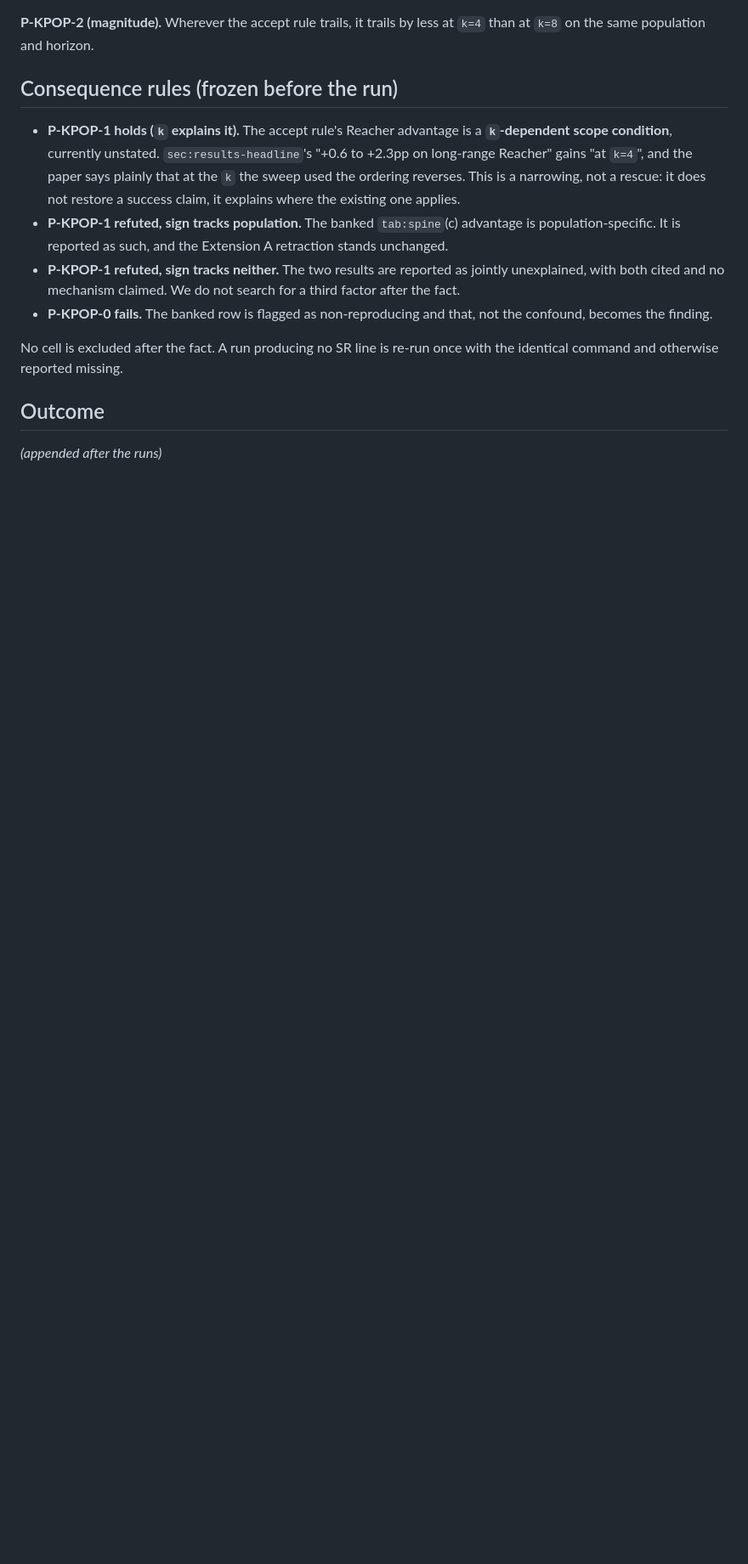
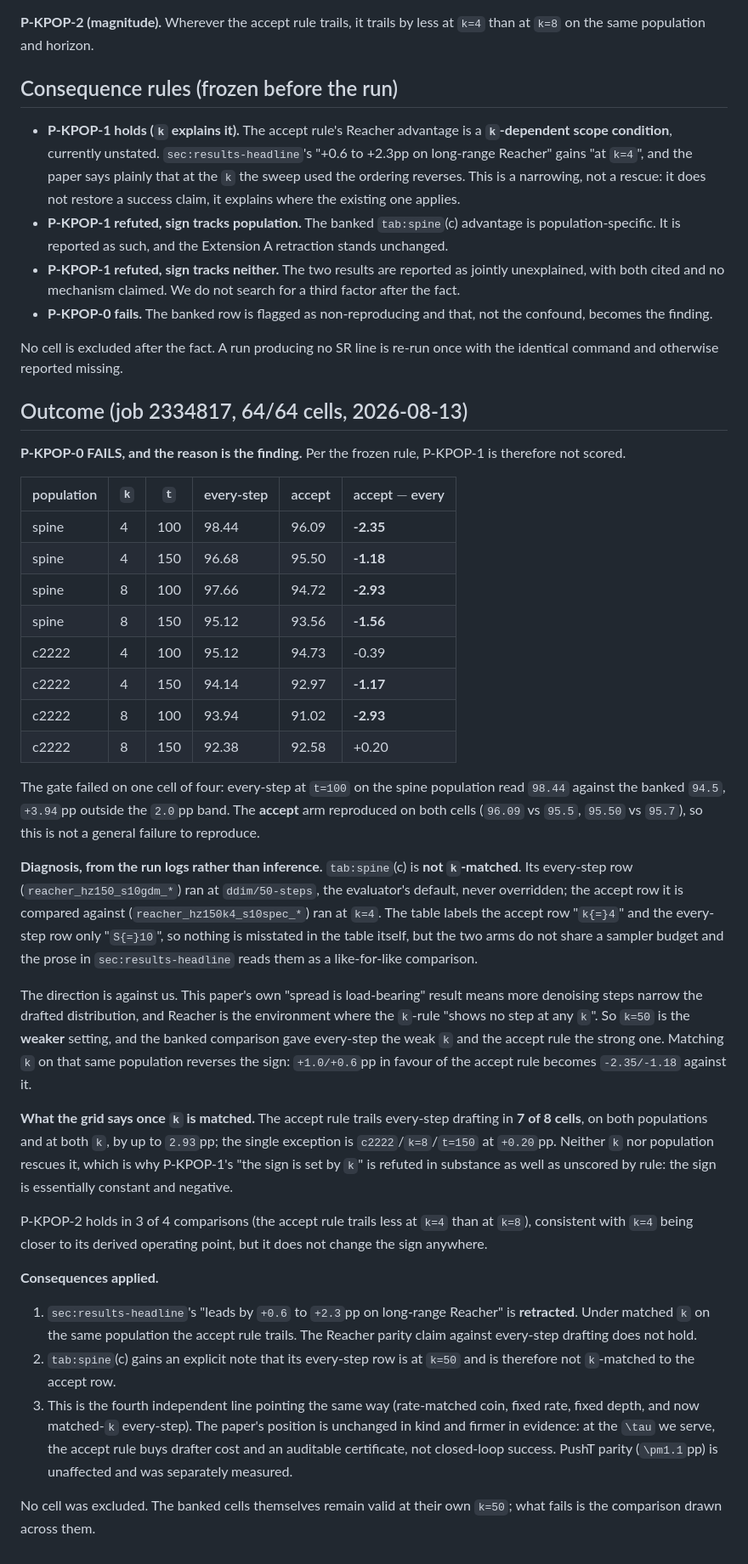
Before and after one commit to ssrhaso/surveyor, a Markdown page: prereg/2026-08-12_k_population_confound.md, the part around the change. Shown at 85% size. Rendered like a GitHub page; blank space fills up the shorter version.

Commit message:
DOCS: record P-KPOP; the banked Reacher parity claim is not k-matched
Job 2334817, 64/64 cells. P-KPOP-0 (reproduction gate) FAILS, so P-KPOP-1 is
not scored, per the frozen rule. The reason the gate failed is the finding.

The accept arm reproduced tab:spine(c) on both cells (96.09 vs 95.5, 95.50 vs
95.7). The every-step arm came back +3.94pp ABOVE its banked value. Cause,
from the run logs: tab:spine(c) is not k-matched. Its every-step row ran at
ddim/50-steps, the evaluator default, never overridden; the accept row it is
compared against ran at the derived k=4. The table's caption does disclose
k=50 for every-step arms, so nothing is misstated there, but the prose in
sec:results-headline reads the two as like-for-like.

The direction is against us. This paper's own spread-is-load-bearing result
means more denoising steps narrow the drafted distribution, and Reacher is
where the k-rule shows no step at any k, so k=50 is the WEAKER setting. The
banked comparison gave every-step the weak k and the accept rule the strong
one. Matched on the same population the sign flips: +1.0/+0.6pp for the accept
rule becomes -2.35/-1.18 against it.

Across the full grid the accept rule trails every-step in 7 of 8 cells, on both
populations and at both k, by up to 2.93pp. Neither k nor population rescues
it.

Applied: sec:results-headline's '+0.6 to +2.3pp on long-range Reacher' is
retracted and the Reacher parity claim withdrawn; tab:spine(c) gains the k=50
label on its every-step row and a caption note that the Reacher comparison is
unmatched; sec:method-analysis notes the k-matched every-step arm leads there.
PushT parity is separately measured, matched, and unaffected.

```diff
--- a/prereg/2026-08-12_k_population_confound.md
+++ b/prereg/2026-08-12_k_population_confound.md
@@ -85,6 +85,68 @@ negative at `k=8` on both**. *Refuted if the sign tracks population at fixed
 No cell is excluded after the fact. A run producing no SR line is re-run once
 with the identical command and otherwise reported missing.
 
-## Outcome
+## Outcome (job 2334817, 64/64 cells, 2026-08-13)
 
-*(appended after the runs)*
+**P-KPOP-0 FAILS, and the reason is the finding.** Per the frozen rule,
+P-KPOP-1 is therefore not scored.
+
+| population | `k` | `t` | every-step | accept | accept $-$ every |
+|---|---|---|---|---|---|
+| spine | 4 | 100 | 98.44 | 96.09 | **-2.35** |
+| spine | 4 | 150 | 96.68 | 95.50 | **-1.18** |
+| spine | 8 | 100 | 97.66 | 94.72 | **-2.93** |
+| spine | 8 | 150 | 95.12 | 93.56 | **-1.56** |
+| c2222 | 4 | 100 | 95.12 | 94.73 | -0.39 |
+| c2222 | 4 | 150 | 94.14 | 92.97 | **-1.17** |
+| c2222 | 8 | 100 | 93.94 | 91.02 | **-2.93** |
+| c2222 | 8 | 150 | 92.38 | 92.58 | +0.20 |
+
+The gate failed on one cell of four: every-step at `t=100` on the spine
+population read `98.44` against the banked `94.5`, `+3.94`pp outside the
+`2.0`pp band. The **accept** arm reproduced on both cells (`96.09` vs `95.5`,
+`95.50` vs `95.7`), so this is not a general failure to reproduce.
+
+**Diagnosis, from the run logs rather than inference.** `tab:spine`(c) is
+**not `k`-matched**. Its every-step row (`reacher_hz150_s10gdm_*`) ran at
+`ddim/50-steps`, the evaluator's default, never overridden; the accept row it
+is compared against (`reacher_hz150k4_s10spec_*`) ran at `k=4`. The table
+labels the accept row "`k{=}4`" and the every-step row only "`S{=}10`", so
+nothing is misstated in the table itself, but the two arms do not share a
+sampler budget and the prose in `sec:results-headline` reads them as a
+like-for-like comparison.
+
+The direction is against us. This paper's own "spread is load-bearing" result
+means more denoising steps narrow the drafted distribution, and Reacher is the
+environment where the `k`-rule "shows no step at any `k`". So `k=50` is the
+**weaker** setting, and the banked comparison gave every-step the weak `k` and
+the accept rule the strong one. Matching `k` on that same population reverses
+the sign: `+1.0/+0.6`pp in favour of the accept rule becomes `-2.35/-1.18`
+against it.
+
+**What the grid says once `k` is matched.** The accept rule trails every-step
+drafting in **7 of 8 cells**, on both populations and at both `k`, by up to
+`2.93`pp; the single exception is `c2222`/`k=8`/`t=150` at `+0.20`pp. Neither
+`k` nor population rescues it, which is why P-KPOP-1's "the sign is set by `k`"
+is refuted in substance as well as unscored by rule: the sign is essentially
+constant and negative.
+
+P-KPOP-2 holds in 3 of 4 comparisons (the accept rule trails less at `k=4` than
+at `k=8`), consistent with `k=4` being closer to its derived operating point,
+but it does not change the sign anywhere.
+
+**Consequences applied.**
+
+1. `sec:results-headline`'s "leads by `+0.6` to `+2.3`pp on long-range Reacher"
+   is **retracted**. Under matched `k` on the same population the accept rule
+   trails. The Reacher parity claim against every-step drafting does not hold.
+2. `tab:spine`(c) gains an explicit note that its every-step row is at `k=50`
+   and is therefore not `k`-matched to the accept row.
+3. This is the fourth independent line pointing the same way (rate-matched
+   coin, fixed rate, fixed depth, and now matched-`k` every-step). The paper's
+   position is unchanged in kind and firmer in evidence: at the `\tau` we serve,
+   the accept rule buys drafter cost and an auditable certificate, not
+   closed-loop success. PushT parity (`\pm1.1`pp) is unaffected and was
+   separately measured.
+
+No cell was excluded. The banked cells themselves remain valid at their own
+`k=50`; what fails is the comparison drawn across them.
```
